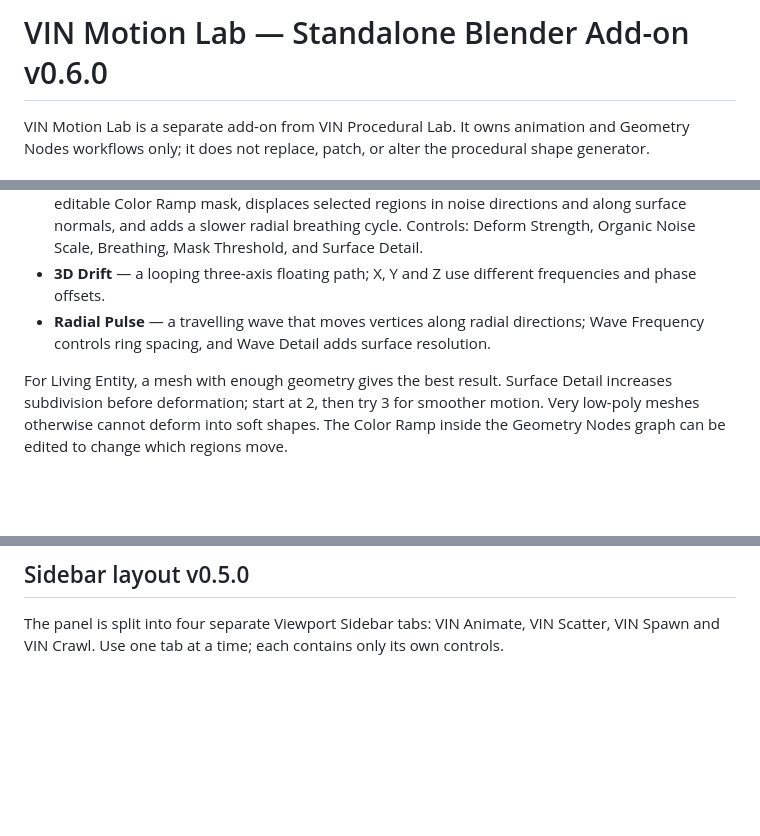
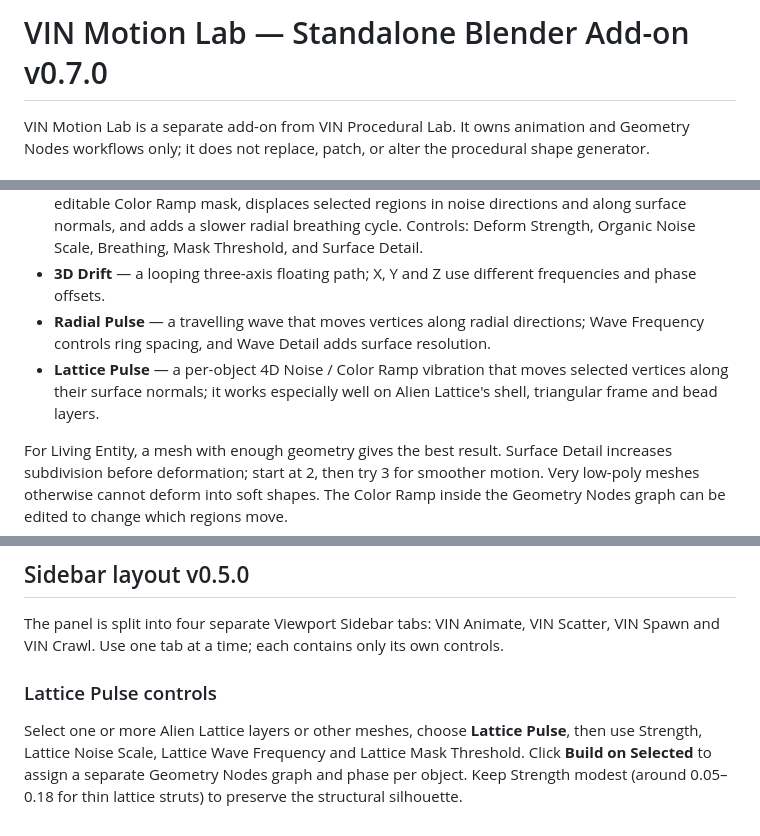
Before and after one commit to vinbaby/mesh3d, a Markdown page: blender_addon/VIN_MOTION_LAB_README.md, 3 parts joined by grey strips. GitHub-like rendering; blank space fills up the shorter version.

Commit message:
Document Lattice Pulse motion v0.7.0

```diff
--- a/blender_addon/VIN_MOTION_LAB_README.md
+++ b/blender_addon/VIN_MOTION_LAB_README.md
@@ -1,4 +1,4 @@
-# VIN Motion Lab — Standalone Blender Add-on v0.6.0
+# VIN Motion Lab — Standalone Blender Add-on v0.7.0
 
 VIN Motion Lab is a separate add-on from VIN Procedural Lab. It owns animation and Geometry Nodes workflows only; it does not replace, patch, or alter the procedural shape generator.
 
@@ -13,6 +13,7 @@ Select one or more mesh/curve objects, choose a mode, and click **Build on Selec
 - **Living Entity** — subdivides the input surface, animates a 4D Noise field, maps it through an editable Color Ramp mask, displaces selected regions in noise directions and along surface normals, and adds a slower radial breathing cycle. Controls: Deform Strength, Organic Noise Scale, Breathing, Mask Threshold, and Surface Detail.
 - **3D Drift** — a looping three-axis floating path; X, Y and Z use different frequencies and phase offsets.
 - **Radial Pulse** — a travelling wave that moves vertices along radial directions; Wave Frequency controls ring spacing, and Wave Detail adds surface resolution.
+- **Lattice Pulse** — a per-object 4D Noise / Color Ramp vibration that moves selected vertices along their surface normals; it works especially well on Alien Lattice's shell, triangular frame and bead layers.
 
 For Living Entity, a mesh with enough geometry gives the best result. Surface Detail increases subdivision before deformation; start at 2, then try 3 for smoother motion. Very low-poly meshes otherwise cannot deform into soft shapes. The Color Ramp inside the Geometry Nodes graph can be edited to change which regions move.
 
@@ -66,3 +67,8 @@ Targets Blender 3.6+. Geometry Nodes APIs vary somewhat between Blender releases
 ## Sidebar layout v0.5.0
 
 The panel is split into four separate Viewport Sidebar tabs: VIN Animate, VIN Scatter, VIN Spawn and VIN Crawl. Use one tab at a time; each contains only its own controls.
+
+
+### Lattice Pulse controls
+
+Select one or more Alien Lattice layers or other meshes, choose **Lattice Pulse**, then use Strength, Lattice Noise Scale, Lattice Wave Frequency and Lattice Mask Threshold. Click **Build on Selected** to assign a separate Geometry Nodes graph and phase per object. Keep Strength modest (around 0.05–0.18 for thin lattice struts) to preserve the structural silhouette.
```
